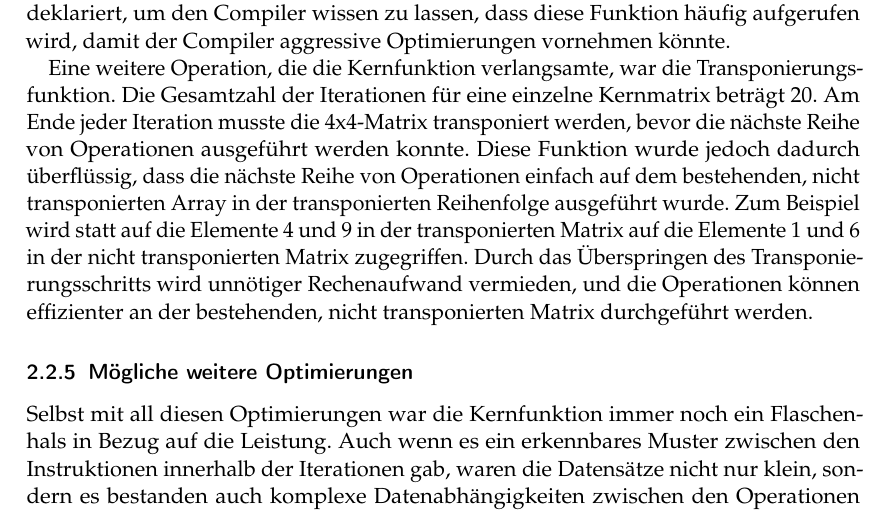
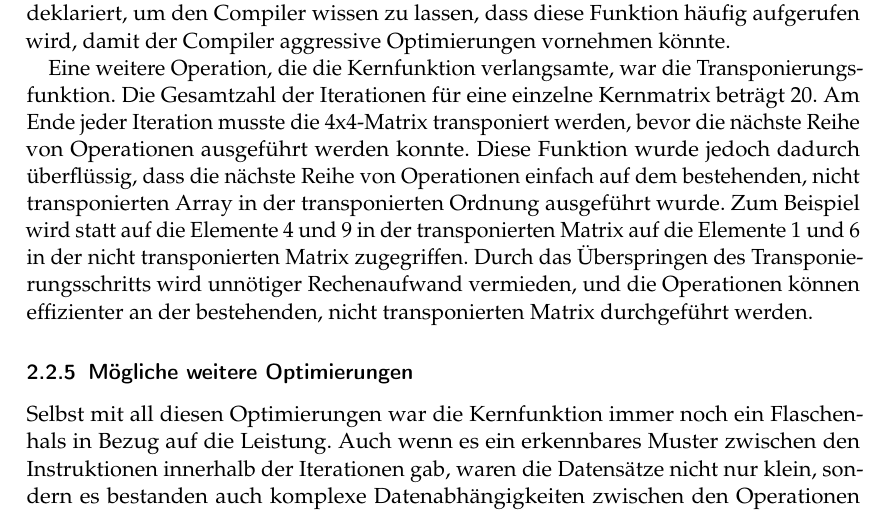
Before and after one commit to ryankafoor/Salsa20-20, a LaTeX document (Ausarbeitung/Ausarbeitung.tex): part of page 7 of 11, cut so that both start at the same text. Compiled offline with pdfLaTeX.

Commit message:
fixed Ausarbeitung

```diff
--- a/Ausarbeitung/Ausarbeitung.tex
+++ b/Ausarbeitung/Ausarbeitung.tex
@@ -269,7 +269,7 @@ Die Verwendung von Intrinsics in der Verschlüsselungsfunktion hatte zu erheblic
 
 Da C keinen Bit-Rotationsoperator bereitstellt, wurde eine Funktion in C implementiert, die dieselbe Operation durchführt. Diese Funktion enthielt zwei Speicherzugriffe, zwei Bit-Shift-Operationen, eine Subtraktion und eine Bit-oder-Operation. Um dies zu optimieren, wurde hier stattdessen eine Funktion in Assembler verwendet, die den ROL-Befehl nutzt. Um die vom Compiler durchgeführten Optimierungen weiter auszunutzen, wurde diese Bitrotationsfunktion \verb{ rotate_bits_asm{ mit dem Attribut\verb{ hot{ deklariert, um den Compiler wissen zu lassen, dass diese Funktion häufig aufgerufen wird, damit der Compiler aggressive Optimierungen vornehmen könnte.
 
-Eine weitere Operation, die die Kernfunktion verlangsamte, war die Transponierungsfunktion. Die Gesamtzahl der Iterationen für eine einzelne Kernmatrix beträgt 20. Am Ende jeder Iteration musste die 4x4-Matrix transponiert werden, bevor die nächste Reihe von Operationen ausgeführt werden konnte. Diese Funktion wurde jedoch dadurch überflüssig, dass die nächste Reihe von Operationen einfach auf dem bestehenden, nicht transponierten Array in der transponierten Reihenfolge ausgeführt wurde. Zum Beispiel wird statt auf die Elemente 4 und 9 in der transponierten Matrix auf die Elemente 1 und 6 in der nicht transponierten Matrix zugegriffen.
+Eine weitere Operation, die die Kernfunktion verlangsamte, war die Transponierungsfunktion. Die Gesamtzahl der Iterationen für eine einzelne Kernmatrix beträgt 20. Am Ende jeder Iteration musste die 4x4-Matrix transponiert werden, bevor die nächste Reihe von Operationen ausgeführt werden konnte. Diese Funktion wurde jedoch dadurch überflüssig, dass die nächste Reihe von Operationen einfach auf dem bestehenden, nicht transponierten Array in der transponierten Ordnung ausgeführt wurde. Zum Beispiel wird statt auf die Elemente 4 und 9 in der transponierten Matrix auf die Elemente 1 und 6 in der nicht transponierten Matrix zugegriffen.
 Durch das Überspringen des Transponierungsschritts wird unnötiger Rechenaufwand vermieden, und die Operationen können effizienter an der bestehenden, nicht transponierten Matrix durchgeführt werden.
 
 \begin{figure}[h]
```
Also changed, not shown: Ausarbeitung/Ausarbeitung.pdf.
